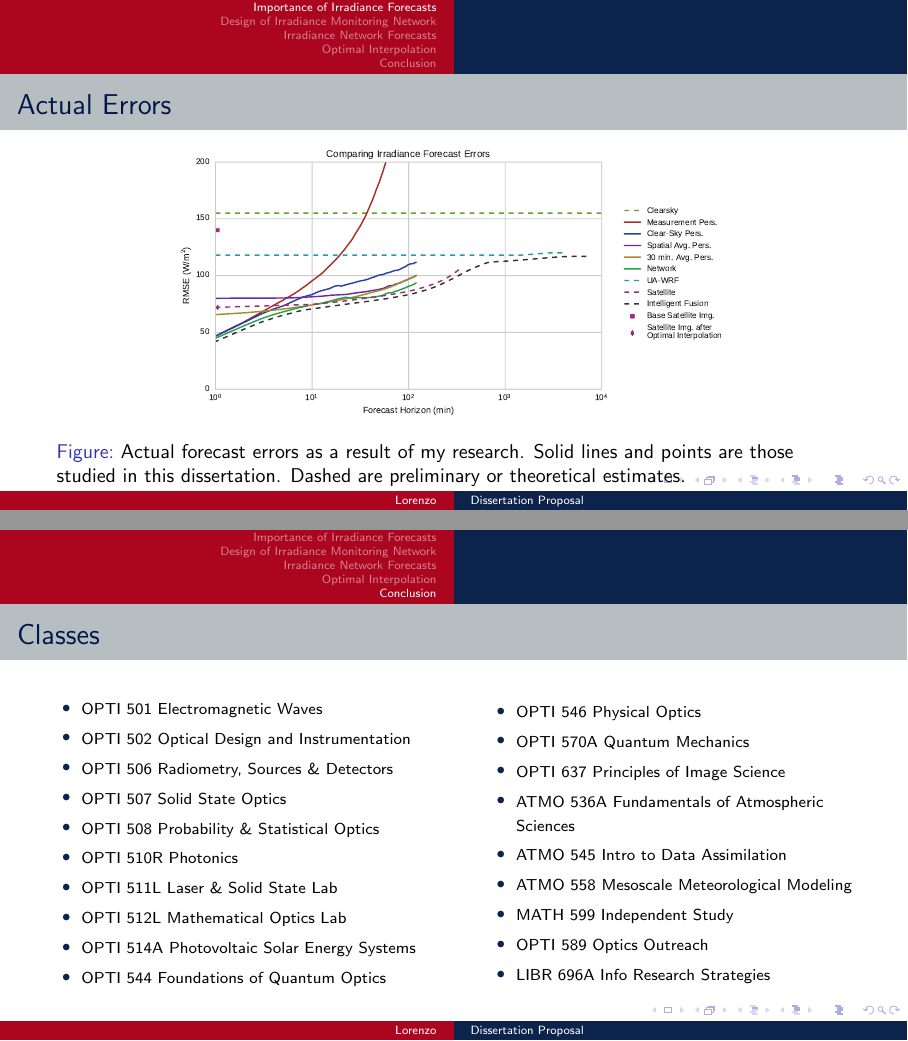
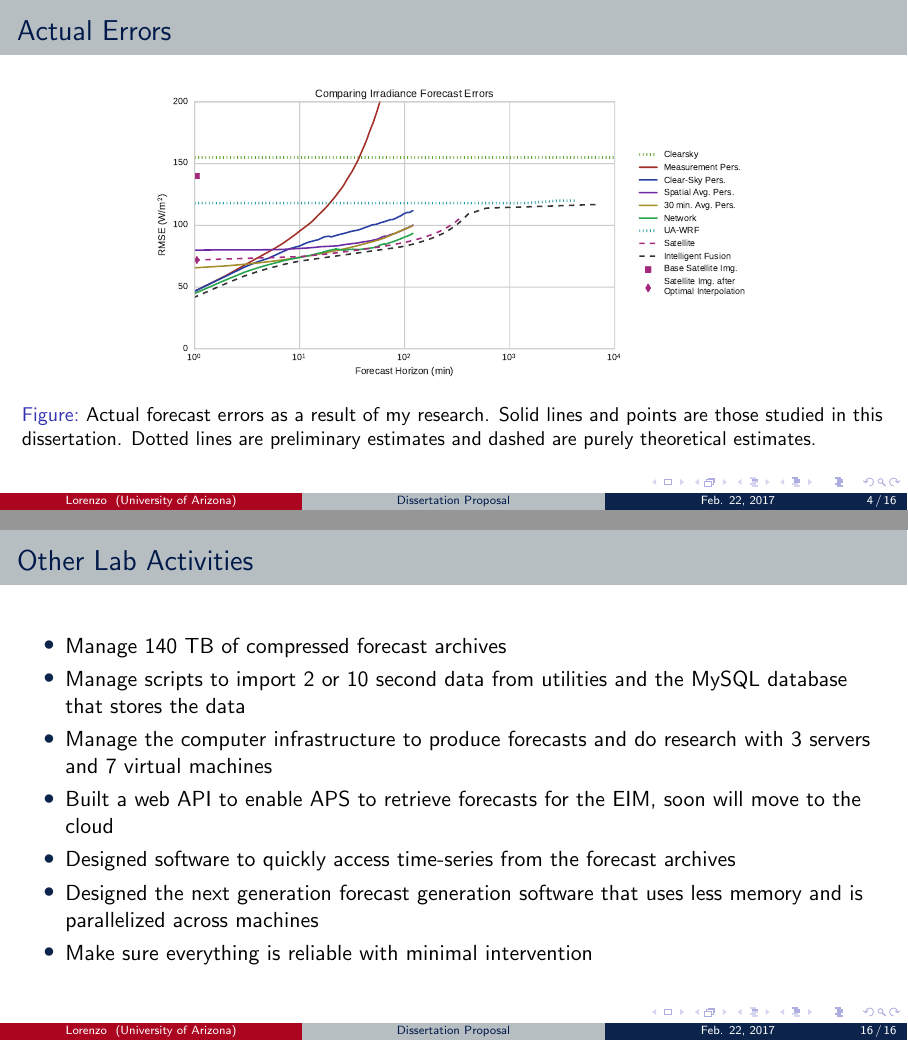
Before and after one commit to alorenzo175/dissertation, LaTeX slides (proposal/presentation.tex): pages 4 and 15 of 15 before the commit and pages 4 and 16 of 16 after it, joined at a grey line. Compiled offline with pdfLaTeX.

Commit message:
minor fixups

```diff
--- a/proposal/presentation.tex
+++ b/proposal/presentation.tex
@@ -4,7 +4,7 @@
 \ProcessOptionsBeamer
 
 % favorite themes: AnnArbor, Frankfurt, Madrid, Luebeck
-\mode<presentation>{\usetheme{Luebeck}}
+\mode<presentation>{\usetheme{Madrid}}
 
 % Color modification
 % primary
@@ -128,8 +128,8 @@
 \begin{figure}[h]
   \includegraphics[width=.7\textwidth]{../dissertation/figs/timehorizon.pdf}
   \caption{Actual forecast errors as a result of my research. Solid lines
-    and points are those studied in this dissertation. Dashed are preliminary
-    or theoretical estimates.}
+    and points are those studied in this dissertation. Dotted lines are
+    preliminary estimates and dashed are purely theoretical estimates.}
 \end{figure}
 \end{frame}
 
@@ -302,6 +311,23 @@ Posters
 \end{columns}
 \end{frame}
 
+\begin{frame}{Other Lab Activities}
+\begin{itemize}
+\item Manage 140 TB of compressed forecast archives
+\item Manage scripts to import 2 or 10 second data from utilities and
+  the MySQL database that stores the data
+\item Manage the computer infrastructure to produce forecasts and do
+  research with 3 servers and 7 virtual machines
+\item Built a web API to enable APS to retrieve forecasts for the EIM,
+  soon will move to the cloud
+\item Designed software to quickly access time-series from the forecast
+  archives
+\item Designed the next generation forecast generation software that
+  uses less memory and is parallelized across machines
+\item Make sure everything is reliable with minimal intervention
+\end{itemize}
+\end{frame}
+
 \end{document}
 
 %%% Local Variables:
```
Also changed, not shown: dissertation/figs/timehorizon.pdf, proposal/presentation.tex (13 more changed lines).
